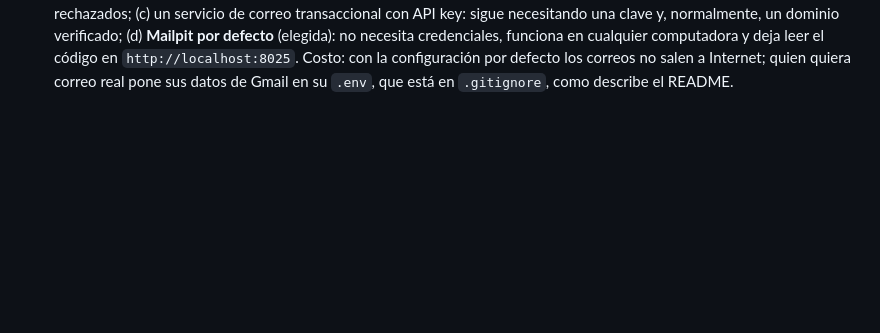
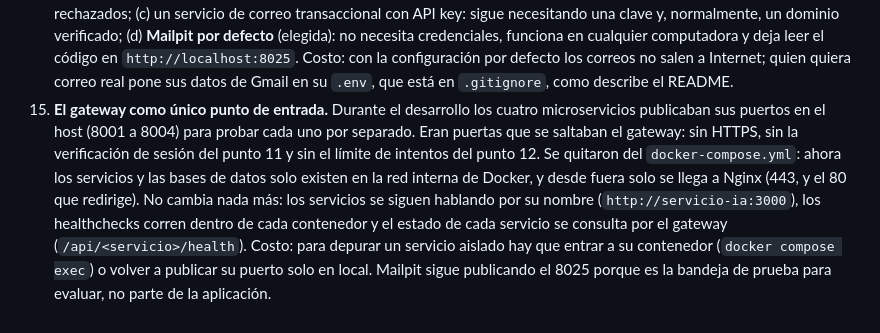
Before and after one commit to felixxcito/proyecto-final-felix-arocha, a Markdown page: docs/arquitectura.md, the part around the change. Rendered like a GitHub page; blank space fills up the shorter version.

Commit message:
docs: decision 15 sobre el gateway como unico punto de entrada
Co-Authored-By: Claude Opus 5.5 <noreply@anthropic.com>

```diff
--- a/docs/arquitectura.md
+++ b/docs/arquitectura.md
@@ -62,3 +62,4 @@ La Clase 12 pide un sistema web con arquitectura de microservicios:
 12. **Límite de intentos y rutas internas cerradas.** `limit_req` de 10 por minuto por IP (margen de 5) en ingreso, registro y recuperación, con respuesta 429 en JSON. Las rutas `/interno/*` responden 404 en el gateway: los servicios se hablan por la red de Docker sin pasar por Nginx, así que no hacen falta desde el navegador, y siguen exigiendo el `X-Internal-Token`.
 13. **Verificar que el correo es real, sin bloquear al usuario.** Hay tres capas, de la más barata a la más fuerte: (1) formato, con una expresión regular; (2) el DNS del dominio (MX, o A/AAAA si no hay MX, y rechazo del MX nulo del RFC 7505), que atrapa errores como `gmail.con` antes de enviar nada; (3) el código de 6 dígitos, que es la única prueba de que el buzón existe y es de quien se registra. No se usa la verificación SMTP `RCPT TO` porque Gmail y otros proveedores no responden con sinceridad y puede dejar la IP del servidor en listas negras. Si el DNS no responde, el correo se acepta: un fallo de red no debe impedir el registro, y la capa 3 sigue protegiendo. Con Gmail un buzón mal escrito se acepta y rebota después, así que un registro sin verificar **se descarta cuando alguien se registra de nuevo con esa cédula**. Costo: quien conozca la cédula de otra persona puede borrar su registro a medias (ella solo tendría que registrarse otra vez); se aceptó porque una cuenta sin verificar no da acceso a nada y el gateway limita los intentos. Alternativa: limpiar los registros vencidos con una tarea periódica, que deja la cédula bloqueada hasta que corra.
 14. **Correo: Mailpit por defecto, proveedor real solo desde el `.env` de cada quien.** El servicio de notificaciones habla SMTP estándar, así que el proveedor es una configuración (cinco variables) y no código. Se evaluaron cuatro caminos: (a) una cuenta de Gmail del proyecto con su contraseña en `.env.example`: se descartó porque el repositorio es público, una clave SMTP publicada permite enviar correo como esa cuenta, queda para siempre en el historial de git, y si Google la bloquea o la revoca el registro deja de funcionar justo cuando se corrige; (b) un servidor de correo propio (Postfix): exige dominio, SPF, DKIM, DNS inverso y el puerto 25 abierto, y aun así los mensajes de una IP doméstica terminan en spam o rechazados; (c) un servicio de correo transaccional con API key: sigue necesitando una clave y, normalmente, un dominio verificado; (d) **Mailpit por defecto** (elegida): no necesita credenciales, funciona en cualquier computadora y deja leer el código en `http://localhost:8025`. Costo: con la configuración por defecto los correos no salen a Internet; quien quiera correo real pone sus datos de Gmail en su `.env`, que está en `.gitignore`, como describe el README.
+15. **El gateway como único punto de entrada.** Durante el desarrollo los cuatro microservicios publicaban sus puertos en el host (8001 a 8004) para probar cada uno por separado. Eran puertas que se saltaban el gateway: sin HTTPS, sin la verificación de sesión del punto 11 y sin el límite de intentos del punto 12. Se quitaron del `docker-compose.yml`: ahora los servicios y las bases de datos solo existen en la red interna de Docker, y desde fuera solo se llega a Nginx (443, y el 80 que redirige). No cambia nada más: los servicios se siguen hablando por su nombre (`http://servicio-ia:3000`), los healthchecks corren dentro de cada contenedor y el estado de cada servicio se consulta por el gateway (`/api/<servicio>/health`). Costo: para depurar un servicio aislado hay que entrar a su contenedor (`docker compose exec`) o volver a publicar su puerto solo en local. Mailpit sigue publicando el 8025 porque es la bandeja de prueba para evaluar, no parte de la aplicación.
```
